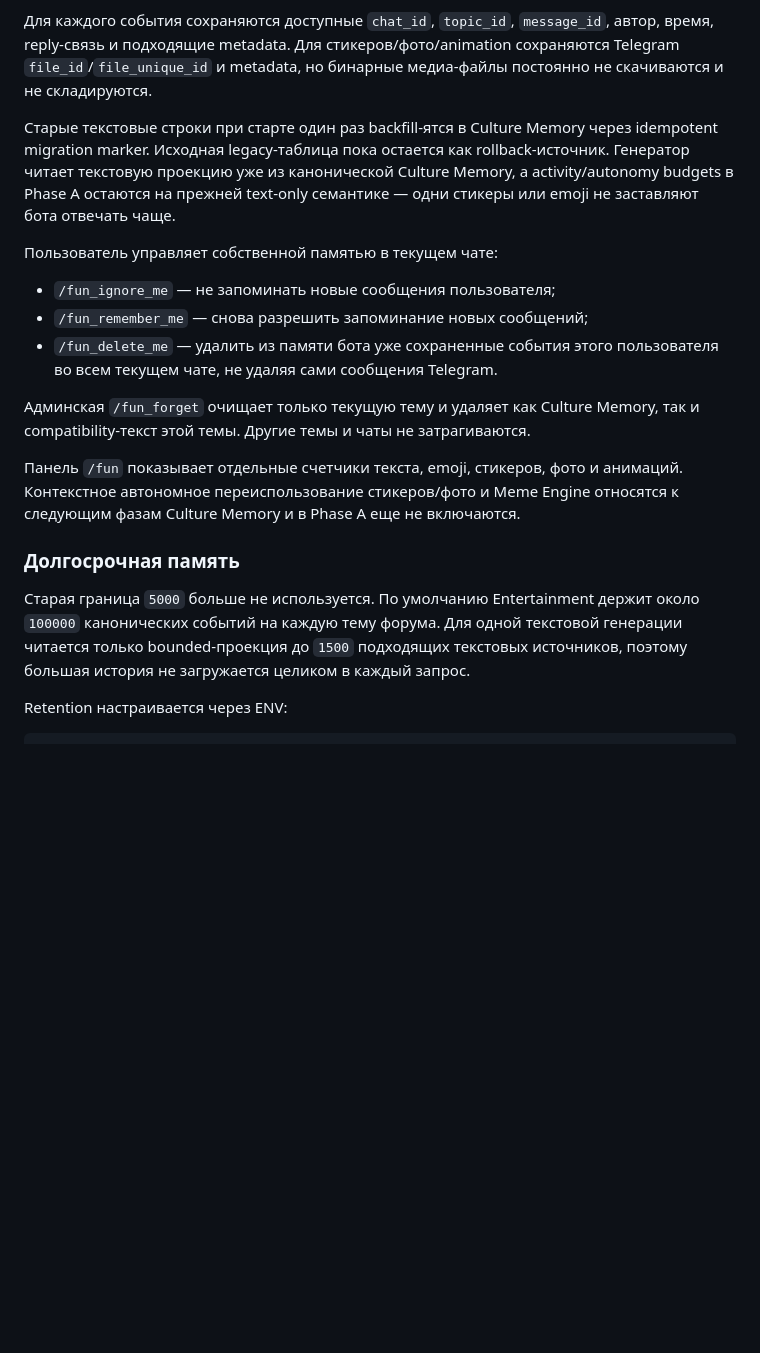
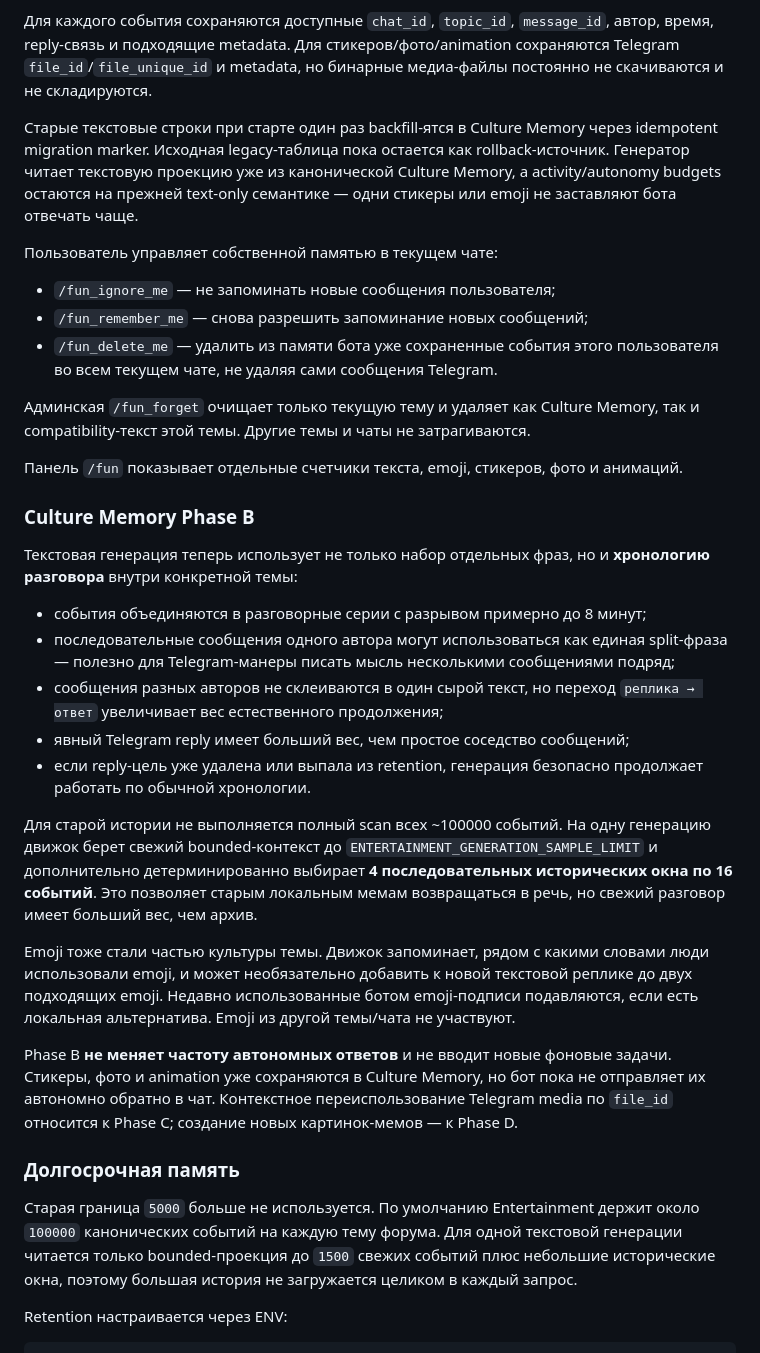
Before and after one commit to DizzyZ7/telegram-antispam-bot, a Markdown page: README.md, the part around the change. Drawn GitHub-style; blank space fills up the shorter version.

Commit message:
docs: document Culture Memory Phase B

```diff
--- a/README.md
+++ b/README.md
@@ -67,7 +67,7 @@ Entertainment хранит канонический хронологически
 
 Для каждого события сохраняются доступные `chat_id`, `topic_id`, `message_id`, автор, время, reply-связь и подходящие metadata. Для стикеров/фото/animation сохраняются Telegram `file_id`/`file_unique_id` и metadata, но бинарные медиа-файлы постоянно не скачиваются и не складируются.
 
-Старые текстовые строки при старте один раз backfill-ятся в Culture Memory через idempotent migration marker. Исходная legacy-таблица пока остается как rollback-источник. Генератор читает текстовую проекцию уже из канонической Culture Memory, а activity/autonomy budgets в Phase A остаются на прежней text-only семантике — одни стикеры или emoji не заставляют бота отвечать чаще.
+Старые текстовые строки при старте один раз backfill-ятся в Culture Memory через idempotent migration marker. Исходная legacy-таблица пока остается как rollback-источник. Генератор читает текстовую проекцию уже из канонической Culture Memory, а activity/autonomy budgets остаются на прежней text-only семантике — одни стикеры или emoji не заставляют бота отвечать чаще.
 
 Пользователь управляет собственной памятью в текущем чате:
 
@@ -77,11 +77,27 @@ Entertainment хранит канонический хронологически
 
 Админская `/fun_forget` очищает только текущую тему и удаляет как Culture Memory, так и compatibility-текст этой темы. Другие темы и чаты не затрагиваются.
 
-Панель `/fun` показывает отдельные счетчики текста, emoji, стикеров, фото и анимаций. Контекстное автономное переиспользование стикеров/фото и Meme Engine относятся к следующим фазам Culture Memory и в Phase A еще не включаются.
+Панель `/fun` показывает отдельные счетчики текста, emoji, стикеров, фото и анимаций.
+
+### Culture Memory Phase B
+
+Текстовая генерация теперь использует не только набор отдельных фраз, но и **хронологию разговора** внутри конкретной темы:
+
+- события объединяются в разговорные серии с разрывом примерно до 8 минут;
+- последовательные сообщения одного автора могут использоваться как единая split-фраза — полезно для Telegram-манеры писать мысль несколькими сообщениями подряд;
+- сообщения разных авторов не склеиваются в один сырой текст, но переход `реплика → ответ` увеличивает вес естественного продолжения;
+- явный Telegram reply имеет больший вес, чем простое соседство сообщений;
+- если reply-цель уже удалена или выпала из retention, генерация безопасно продолжает работать по обычной хронологии.
+
+Для старой истории не выполняется полный scan всех ~100000 событий. На одну генерацию движок берет свежий bounded-контекст до `ENTERTAINMENT_GENERATION_SAMPLE_LIMIT` и дополнительно детерминированно выбирает **4 последовательных исторических окна по 16 событий**. Это позволяет старым локальным мемам возвращаться в речь, но свежий разговор имеет больший вес, чем архив.
+
+Emoji тоже стали частью культуры темы. Движок запоминает, рядом с какими словами люди использовали emoji, и может необязательно добавить к новой текстовой реплике до двух подходящих emoji. Недавно использованные ботом emoji-подписи подавляются, если есть локальная альтернатива. Emoji из другой темы/чата не участвуют.
+
+Phase B **не меняет частоту автономных ответов** и не вводит новые фоновые задачи. Стикеры, фото и animation уже сохраняются в Culture Memory, но бот пока не отправляет их автономно обратно в чат. Контекстное переиспользование Telegram media по `file_id` относится к Phase C; создание новых картинок-мемов — к Phase D.
 
 ### Долгосрочная память
 
-Старая граница `5000` больше не используется. По умолчанию Entertainment держит около `100000` канонических событий на каждую тему форума. Для одной текстовой генерации читается только bounded-проекция до `1500` подходящих текстовых источников, поэтому большая история не загружается целиком в каждый запрос.
+Старая граница `5000` больше не используется. По умолчанию Entertainment держит около `100000` канонических событий на каждую тему форума. Для одной текстовой генерации читается только bounded-проекция до `1500` свежих событий плюс небольшие исторические окна, поэтому большая история не загружается целиком в каждый запрос.
 
 Retention настраивается через ENV:
 
```
